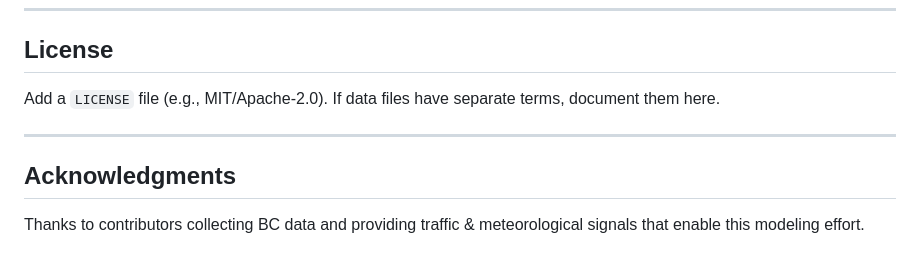
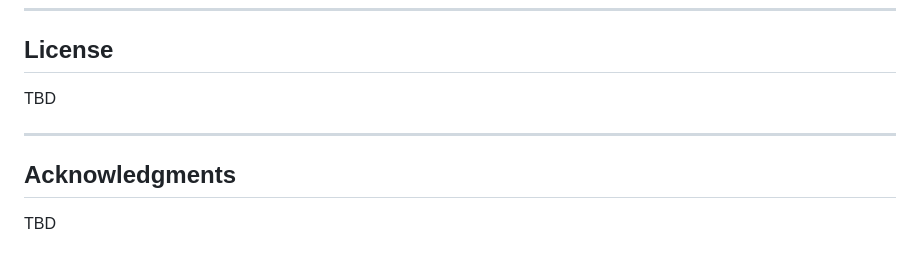
Before and after one commit to sensAILabs/BCTraffic, a Markdown page: model/Readme.md, the part around the change. GitHub-like rendering.

Commit message:
readme added

```diff
--- a/model/Readme.md
+++ b/model/Readme.md
@@ -174,10 +174,10 @@ Consider saving a `model_card.md` with:
 
 ## License
 
-Add a `LICENSE` file (e.g., MIT/Apache-2.0). If data files have separate terms, document them here.
+TBD
 
 ---
 
 ## Acknowledgments
 
-Thanks to contributors collecting BC data and providing traffic & meteorological signals that enable this modeling effort.
+TBD
```
Also changed, not shown: readme.md (added, +84 -0 lines).
